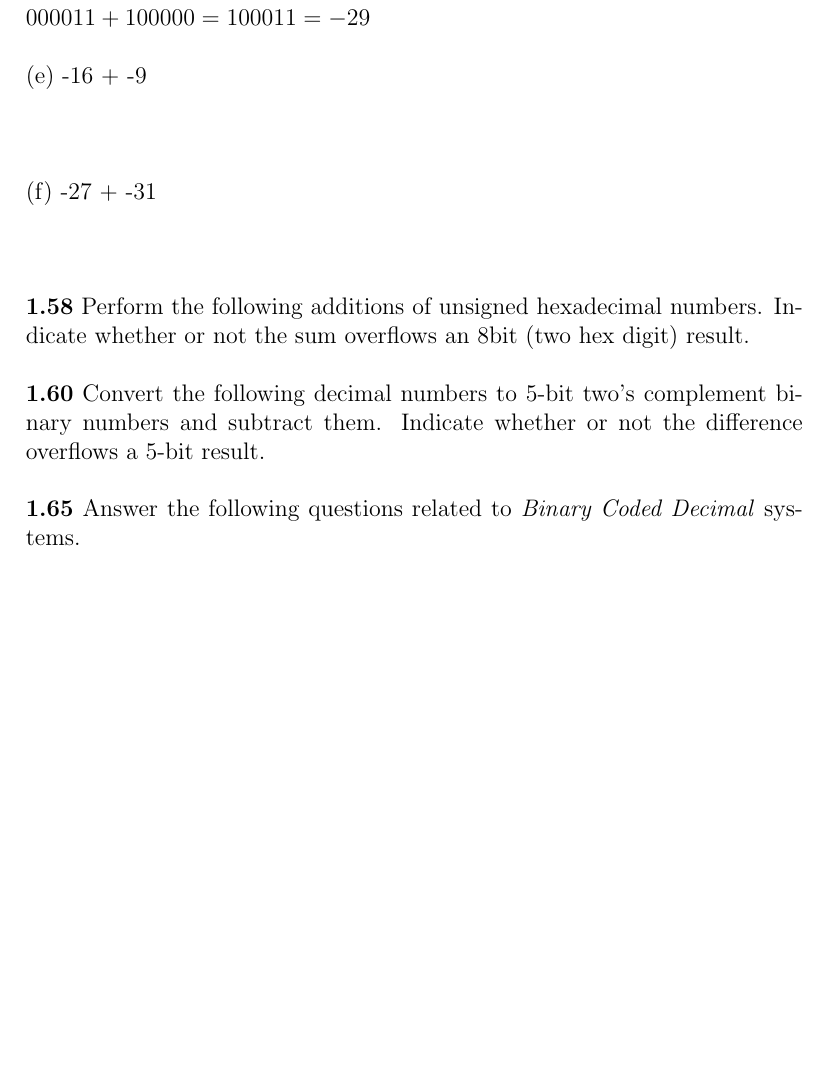
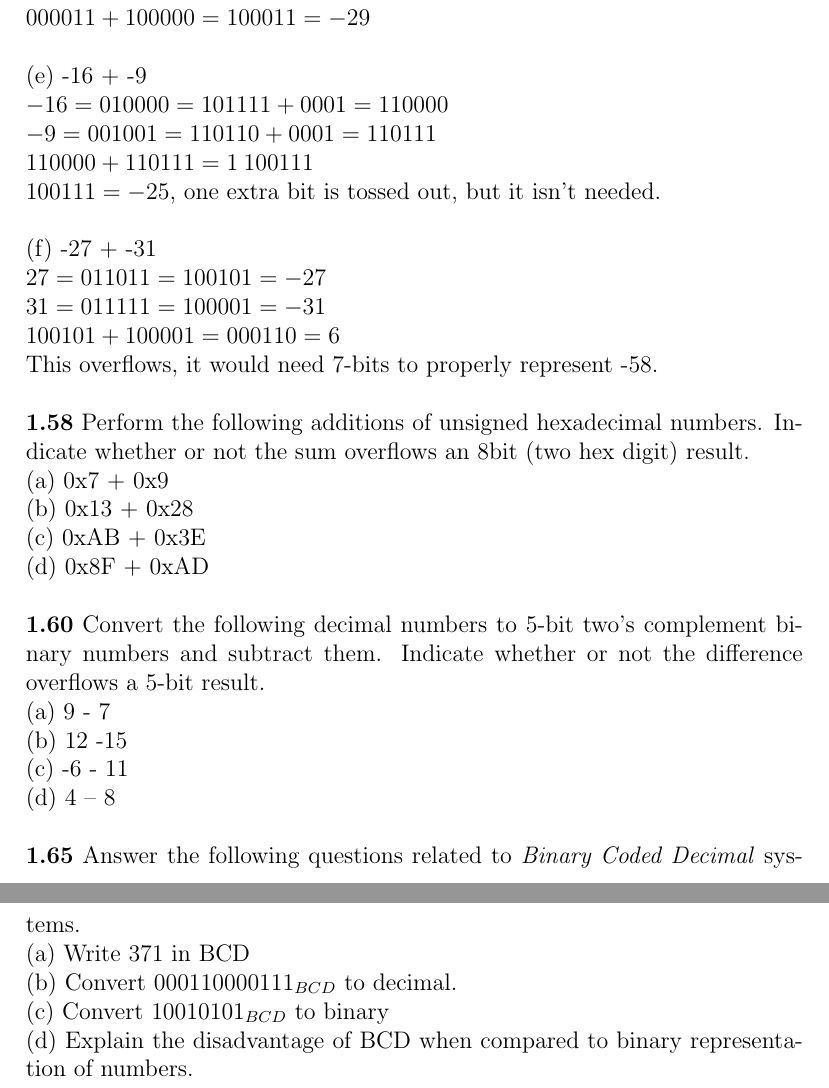
Before and after one commit to skierkyles/architecture, a LaTeX problem sheet (LatexHomework/HW-Ch1/h1.tex): part of page 10 of 10 before the commit and two parts of pages 10 and 11 of 11 after it, the two joined at a grey line, cut so that both start at the same text, the shorter picture padded with empty space. Compiled offline with pdfLaTeX.

Commit message:
So close

```diff
--- a/LatexHomework/HW-Ch1/h1.tex
+++ b/LatexHomework/HW-Ch1/h1.tex
@@ -339,19 +339,35 @@ $ -32 = 100000 $ \\
 $ 000011 + 100000 = 100011 = -29 $ \\
 
 (e) -16 + -9 \\
-$ $ \\
-$ $ \\
+$ -16 = 010000 = 101111 + 0001 = 110000 $ \\
+$ -9 = 001001 = 110110 + 0001 = 110111 $ \\
+$ 110000 + 110111 = 1\: 100111 $ \\
+$ 100111 = -25 $, one extra bit is tossed out, but it isn't needed. \\
 
 (f) -27 + -31 \\
-$ $ \\
-$ $ \\
+$ 27 = 011011 = 100101 = -27 $ \\
+$ 31 = 011111 = 100001 = -31 $ \\
+$ 100101 + 100001 = 000110 = 6 $ \\
+This overflows, it would need 7-bits to properly represent -58. \\
 
 \textbf{1.58} Perform the following additions of unsigned hexadecimal numbers. Indicate whether or not the sum overflows an 8bit (two hex digit) result. \\
+(a) 0x7 + 0x9 \\
+(b) 0x13 + 0x28 \\
+(c) 0xAB + 0x3E \\
+(d) 0x8F + 0xAD \\
+
 
 \textbf{1.60} Convert the following decimal numbers to 5-bit two's complement binary numbers and subtract them. Indicate whether or not the difference overflows a 5-bit result. \\
+(a) 9 - 7 \\
+(b) 12 -15 \\
+(c) -6 - 11 \\
+(d) 4 -- 8 \\
 
 \textbf{1.65} Answer the following questions related to \textit{Binary Coded Decimal} systems. \\
-
+(a) Write 371 in BCD \\
+(b) Convert $ 000110000111_{BCD} $ to decimal. \\
+(c) Convert $ 10010101_{BCD} $ to binary \\
+(d) Explain the disadvantage of BCD when compared to binary representation of numbers. \\
 
 
 
```
Also changed, not shown: LatexHomework/HW-Ch1/h1.pdf, 2 other files.
